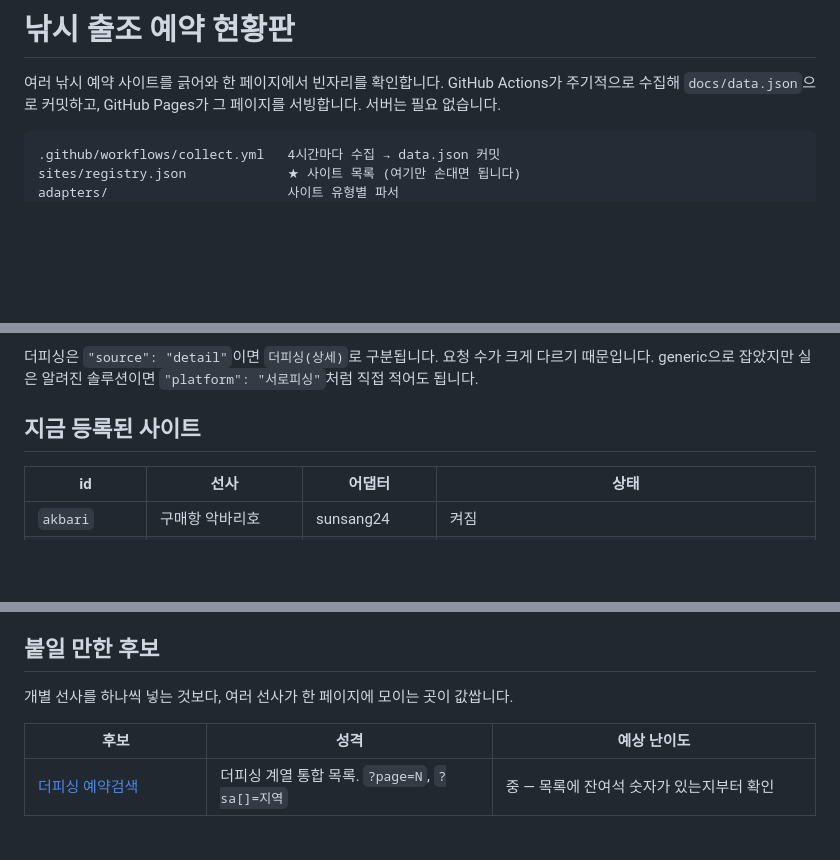
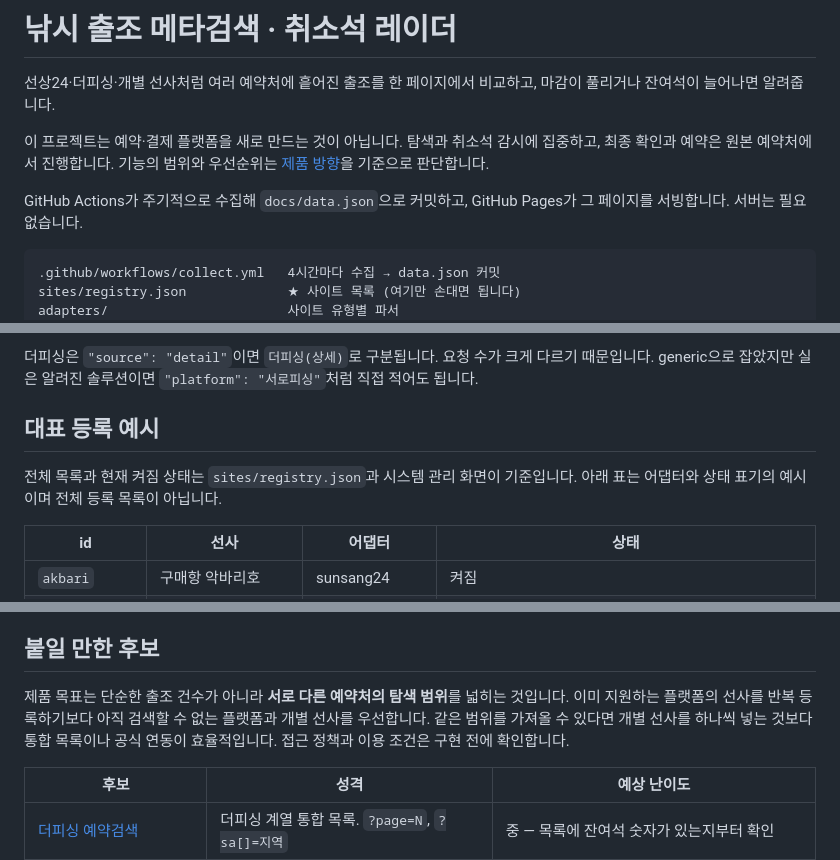
Before and after one commit to kyungsooNa/Fishing, a Markdown page: README.md, 3 parts joined by grey strips. GitHub-like rendering; blank space fills up the shorter version.

````diff
--- a/README.md
+++ b/README.md
@@ -1,6 +1,12 @@
-# 낚시 출조 예약 현황판
+# 낚시 출조 메타검색 · 취소석 레이더
 
-여러 낚시 예약 사이트를 긁어와 한 페이지에서 빈자리를 확인합니다.
+선상24·더피싱·개별 선사처럼 여러 예약처에 흩어진 출조를 한 페이지에서 비교하고,
+마감이 풀리거나 잔여석이 늘어나면 알려줍니다.
+
+이 프로젝트는 예약·결제 플랫폼을 새로 만드는 것이 아닙니다. 탐색과 취소석 감시에 집중하고,
+최종 확인과 예약은 원본 예약처에서 진행합니다. 기능의 범위와 우선순위는
+[제품 방향](PRODUCT.md)을 기준으로 판단합니다.
+
 GitHub Actions가 주기적으로 수집해 `docs/data.json`으로 커밋하고, GitHub Pages가 그 페이지를 서빙합니다. 서버는 필요 없습니다.
 
 ```
@@ -436,7 +442,10 @@ TELEGRAM_CHAT_ID=...
 더피싱은 `"source": "detail"`이면 `더피싱(상세)`로 구분됩니다. 요청 수가 크게 다르기 때문입니다.
 generic으로 잡았지만 실은 알려진 솔루션이면 `"platform": "서로피싱"`처럼 직접 적어도 됩니다.
 
-## 지금 등록된 사이트
+## 대표 등록 예시
+
+전체 목록과 현재 켜짐 상태는 `sites/registry.json`과 시스템 관리 화면이 기준입니다. 아래 표는
+어댑터와 상태 표기의 예시이며 전체 등록 목록이 아닙니다.
 
 | id | 선사 | 어댑터 | 상태 |
 |---|---|---|---|
@@ -472,7 +481,10 @@ generic으로 잡았지만 실은 알려진 솔루션이면 `"platform": "서로
 
 ## 붙일 만한 후보
 
-개별 선사를 하나씩 넣는 것보다, 여러 선사가 한 페이지에 모이는 곳이 값쌉니다.
+제품 목표는 단순한 출조 건수가 아니라 **서로 다른 예약처의 탐색 범위**를 넓히는 것입니다.
+이미 지원하는 플랫폼의 선사를 반복 등록하기보다 아직 검색할 수 없는 플랫폼과 개별 선사를
+우선합니다. 같은 범위를 가져올 수 있다면 개별 선사를 하나씩 넣는 것보다 통합 목록이나 공식
+연동이 효율적입니다. 접근 정책과 이용 조건은 구현 전에 확인합니다.
 
 | 후보 | 성격 | 예상 난이도 |
 |---|---|---|
````
Also changed, not shown: AGENTS.md (+5 -0 lines), PRODUCT.md (added, +131 -0 lines).
